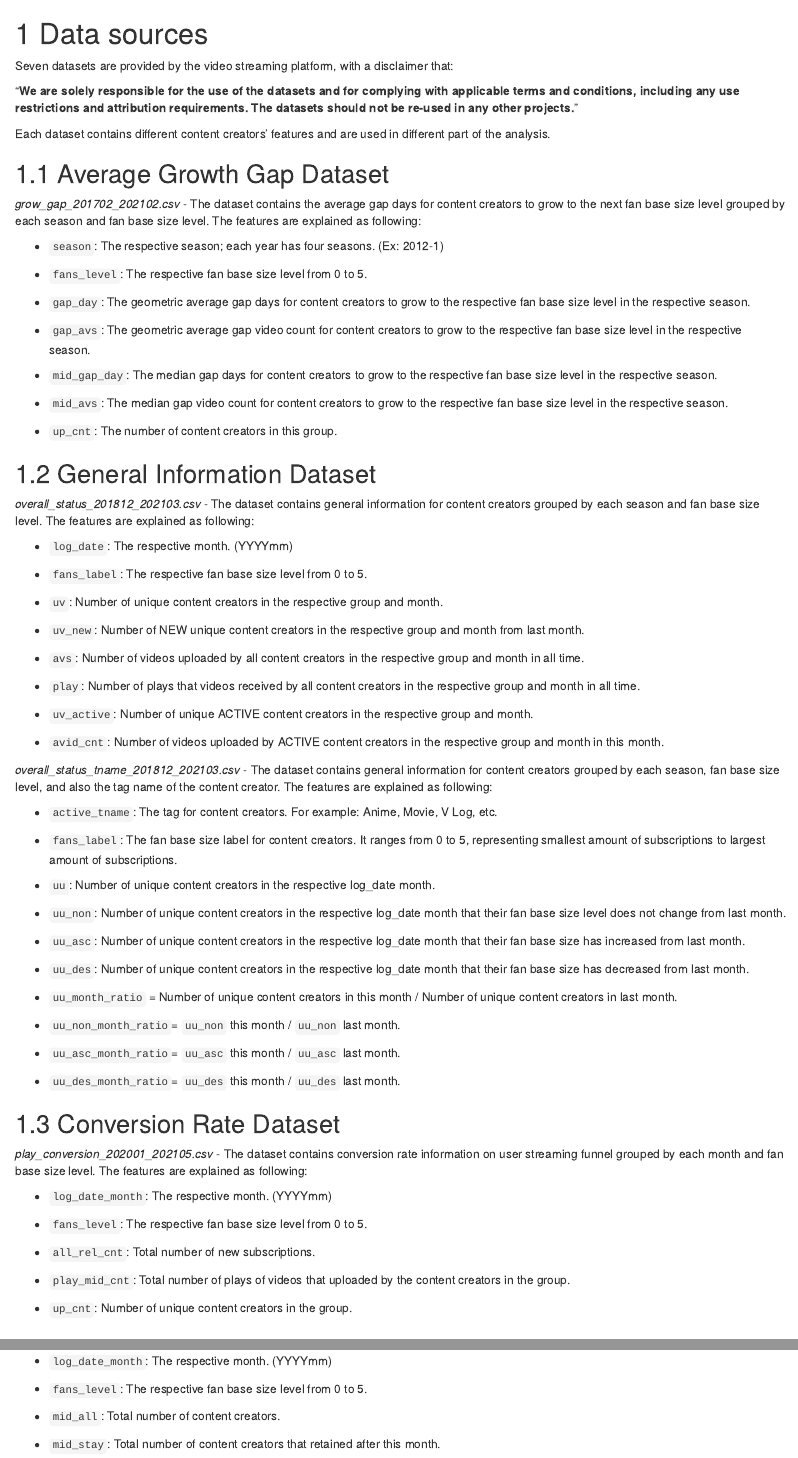
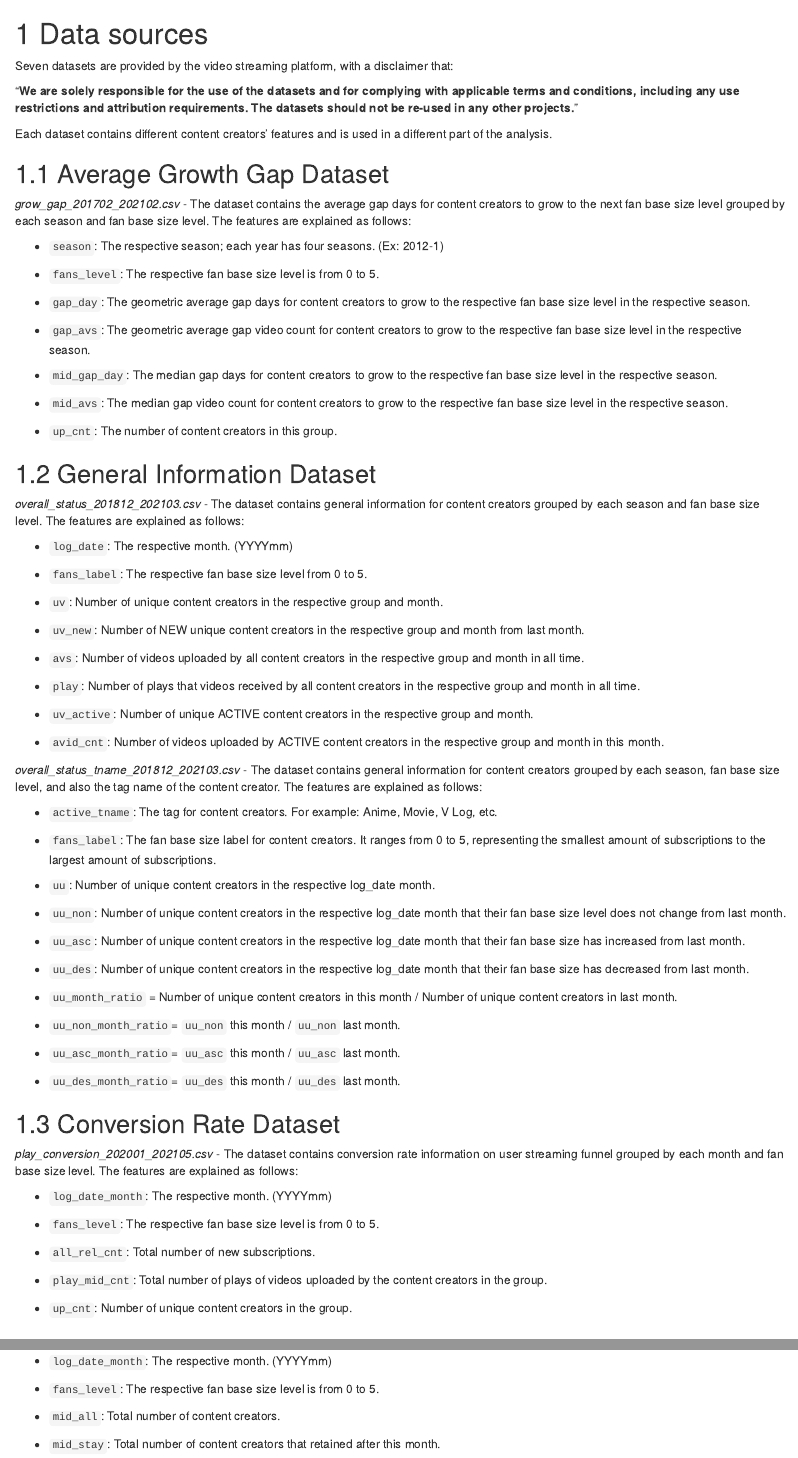
Before and after one commit to yux142/ContentCreatorAnalysis, an R Markdown document (02-data.Rmd): the page in a window 1100 px wide, from its top, and a second part further down, joined at a grey line. Rendered offline with R 4.5, knitr and Pandoc, with nearby package versions; drawn as R Markdown's standard HTML page in place of the format the file asks for.

Commit message:
phrasing section 02

```diff
--- a/02-data.Rmd
+++ b/02-data.Rmd
@@ -10,17 +10,17 @@ Seven datasets are provided by the video streaming platform, with a disclaimer t
 
 "**We are solely responsible for the use of the datasets and for complying with applicable terms and conditions, including any use restrictions and attribution requirements. The datasets should not be re-used in any other projects.**"
 
-Each dataset contains different content creators' features and are used in different part of the analysis.
+Each dataset contains different content creators' features and is used in a different part of the analysis.
 
 ## Average Growth Gap Dataset
 
 *grow_gap_201702_202102.csv* - The dataset contains the average gap days for content creators to grow to the next fan base size level grouped by each season and fan base size level.
-The features are explained as following:
+The features are explained as follows:
 
 -   `season`: The respective season; each year has four seasons.
     (Ex: 2012-1)
 
--   `fans_level`: The respective fan base size level from 0 to 5.
+-   `fans_level`: The respective fan base size level is from 0 to 5.
 
 -   `gap_day`: The geometric average gap days for content creators to grow to the respective fan base size level in the respective season.
 
@@ -35,7 +35,7 @@ The features are explained as following:
 ## General Information Dataset
 
 *overall_status_201812_202103.csv* - The dataset contains general information for content creators grouped by each season and fan base size level.
-The features are explained as following:
+The features are explained as follows:
 
 -   `log_date`: The respective month.
     (YYYYmm)
@@ -55,13 +55,13 @@ The features are explained as following:
 -   `avid_cnt`: Number of videos uploaded by ACTIVE content creators in the respective group and month in this month.
 
 *overall_status_tname_201812_202103.csv* - The dataset contains general information for content creators grouped by each season, fan base size level, and also the tag name of the content creator.
-The features are explained as following:
+The features are explained as follows:
 
 -   `active_tname`: The tag for content creators.
     For example: Anime, Movie, V Log, etc.
 
 -   `fans_label`: The fan base size label for content creators.
-    It ranges from 0 to 5, representing smallest amount of subscriptions to largest amount of subscriptions.
+    It ranges from 0 to 5, representing the smallest amount of subscriptions to the largest amount of subscriptions.
 
 -   `uu`: Number of unique content creators in the respective log_date month.
 
@@ -82,16 +82,16 @@ The features are explained as following:
 ## Conversion Rate Dataset
 
 *play_conversion_202001_202105.csv* - The dataset contains conversion rate information on user streaming funnel grouped by each month and fan base size level.
-The features are explained as following:
+The features are explained as follows:
 
 -   `log_date_month`: The respective month.
     (YYYYmm)
 
--   `fans_level`: The respective fan base size level from 0 to 5.
+-   `fans_level`: The respective fan base size level is from 0 to 5.
 
 -   `all_rel_cnt`: Total number of new subscriptions.
 
--   `play_mid_cnt`: Total number of plays of videos that uploaded by the content creators in the group.
+-   `play_mid_cnt`: Total number of plays of videos uploaded by the content creators in the group.
 
 -   `up_cnt`: Number of unique content creators in the group.
 
@@ -103,7 +103,7 @@ The features are explained as following:
 -   `log_date_month`: The respective month.
     (YYYYmm)
 
--   `fans_level`: The respective fan base size level from 0 to 5.
+-   `fans_level`: The respective fan base size level is from 0 to 5.
 
 -   `mid_all`: Total number of content creators.
 
```
Also changed, not shown: docs/search_index.json, 02-data.Rmd (10 more changed lines), 23 other files.
